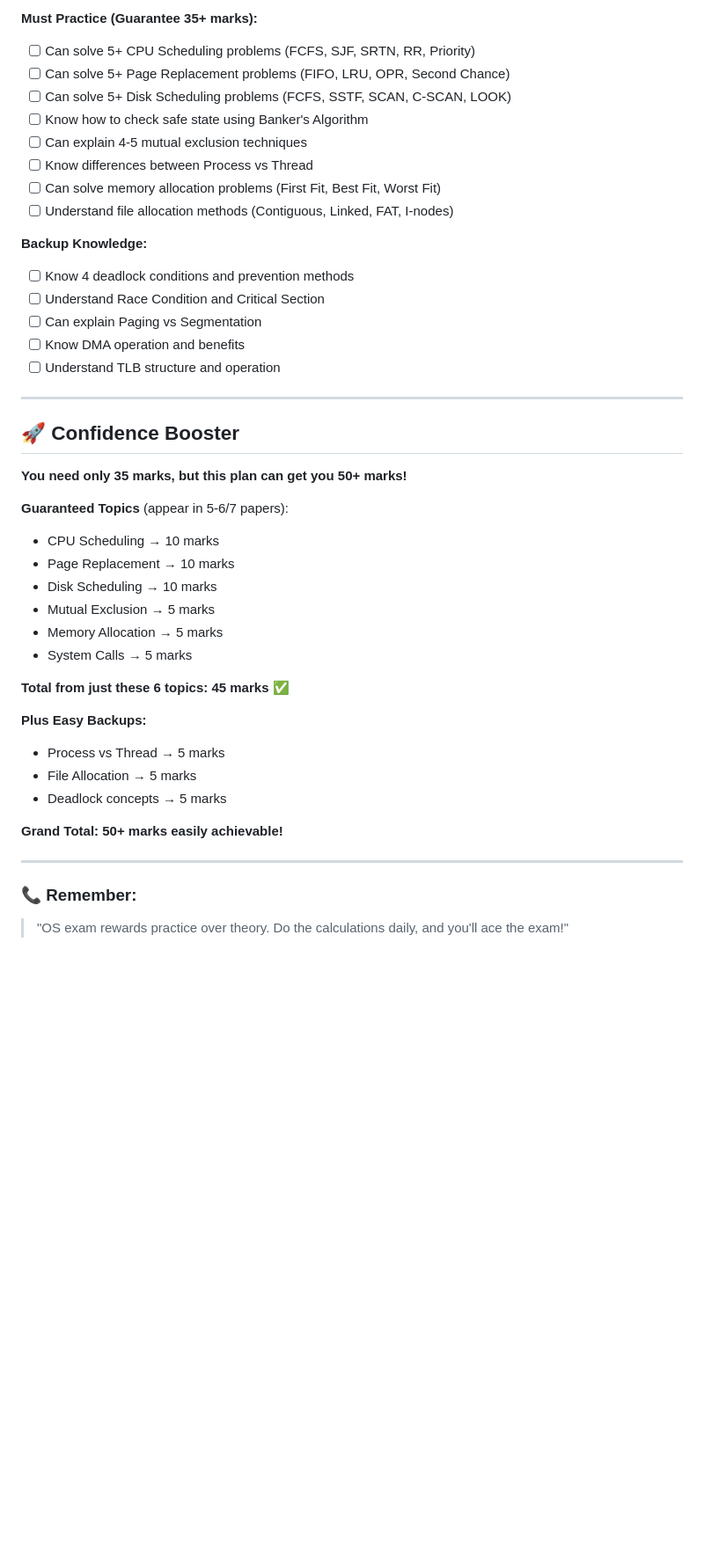
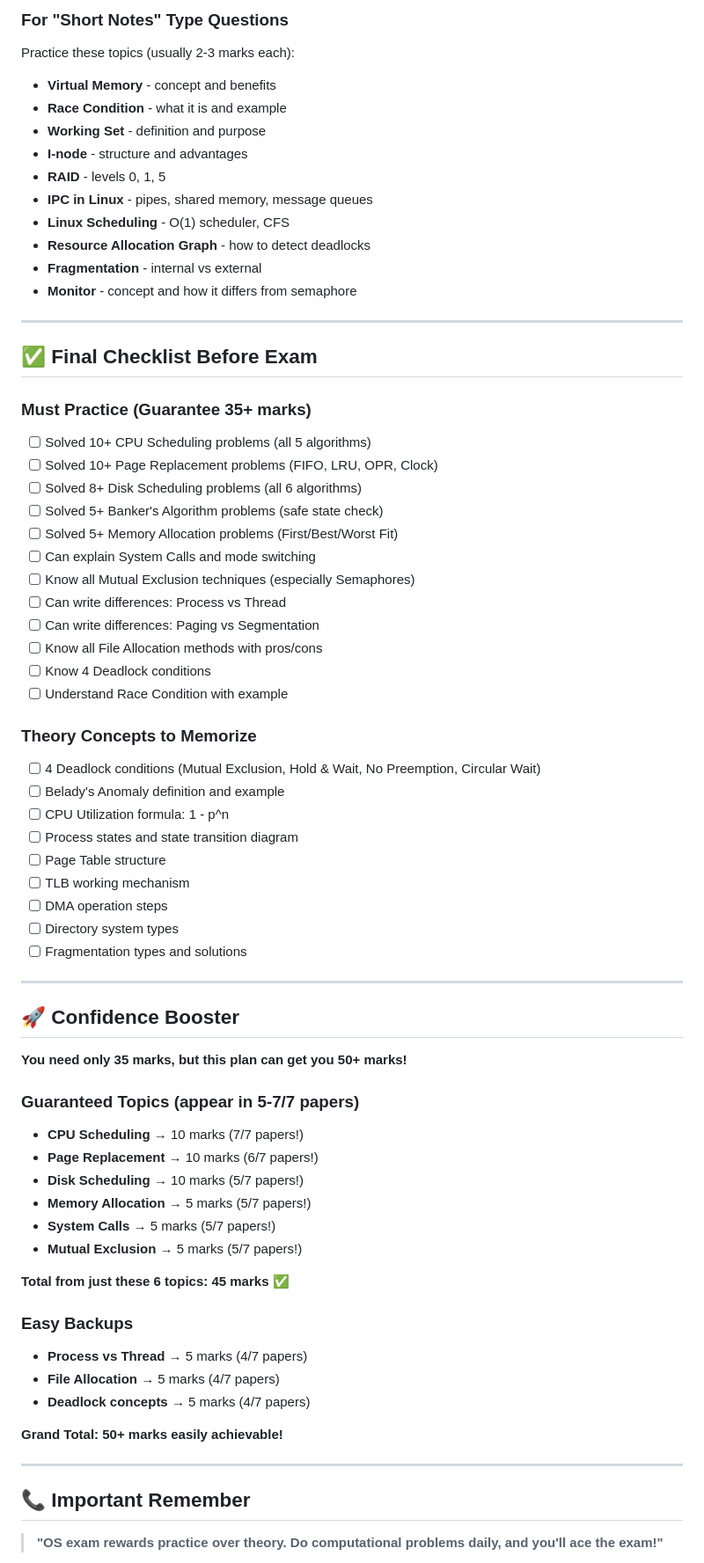
Before and after one commit to aakku106/4thSem_impQtns, a Markdown page: OS/imp_qtns/CS4.5.md, the part around the change printed below. Shown: that part at 88% size. GitHub-like rendering; blank space fills up the shorter version.

```diff
--- a/OS/imp_qtns/CS4.5.md
+++ b/OS/imp_qtns/CS4.5.md
@@ -179,51 +404,78 @@ By following this roadmap, you prioritize the units that give you the most marks
 
-**Must Practice (Guarantee 35+ marks):**
+### For "Short Notes" Type Questions
 
-- [ ] Can solve 5+ CPU Scheduling problems (FCFS, SJF, SRTN, RR, Priority)
-- [ ] Can solve 5+ Page Replacement problems (FIFO, LRU, OPR, Second Chance)
-- [ ] Can solve 5+ Disk Scheduling problems (FCFS, SSTF, SCAN, C-SCAN, LOOK)
-- [ ] Know how to check safe state using Banker's Algorithm
-- [ ] Can explain 4-5 mutual exclusion techniques
-- [ ] Know differences between Process vs Thread
-- [ ] Can solve memory allocation problems (First Fit, Best Fit, Worst Fit)
-- [ ] Understand file allocation methods (Contiguous, Linked, FAT, I-nodes)
+Practice these topics (usually 2-3 marks each):
 
-**Backup Knowledge:**
-
-- [ ] Know 4 deadlock conditions and prevention methods
-- [ ] Understand Race Condition and Critical Section
-- [ ] Can explain Paging vs Segmentation
-- [ ] Know DMA operation and benefits
-- [ ] Understand TLB structure and operation
+- **Virtual Memory** - concept and benefits
+- **Race Condition** - what it is and example
+- **Working Set** - definition and purpose
+- **I-node** - structure and advantages
+- **RAID** - levels 0, 1, 5
+- **IPC in Linux** - pipes, shared memory, message queues
+- **Linux Scheduling** - O(1) scheduler, CFS
+- **Resource Allocation Graph** - how to detect deadlocks
+- **Fragmentation** - internal vs external
+- **Monitor** - concept and how it differs from semaphore
 
 ---
 
-## 🚀 **Confidence Booster**
+## ✅ Final Checklist Before Exam
+
+### Must Practice (Guarantee 35+ marks)
+
+- [ ] Solved 10+ CPU Scheduling problems (all 5 algorithms)
+- [ ] Solved 10+ Page Replacement problems (FIFO, LRU, OPR, Clock)
+- [ ] Solved 8+ Disk Scheduling problems (all 6 algorithms)
+- [ ] Solved 5+ Banker's Algorithm problems (safe state check)
+- [ ] Solved 5+ Memory Allocation problems (First/Best/Worst Fit)
+- [ ] Can explain System Calls and mode switching
+- [ ] Know all Mutual Exclusion techniques (especially Semaphores)
+- [ ] Can write differences: Process vs Thread
+- [ ] Can write differences: Paging vs Segmentation
+- [ ] Know all File Allocation methods with pros/cons
+- [ ] Know 4 Deadlock conditions
+- [ ] Understand Race Condition with example
+
+### Theory Concepts to Memorize
+
+- [ ] 4 Deadlock conditions (Mutual Exclusion, Hold & Wait, No Preemption, Circular Wait)
+- [ ] Belady's Anomaly definition and example
+- [ ] CPU Utilization formula: 1 - p^n
+- [ ] Process states and state transition diagram
+- [ ] Page Table structure
+- [ ] TLB working mechanism
+- [ ] DMA operation steps
+- [ ] Directory system types
+- [ ] Fragmentation types and solutions
+
+---
+
+## 🚀 Confidence Booster
 
 **You need only 35 marks, but this plan can get you 50+ marks!**
 
-**Guaranteed Topics** (appear in 5-6/7 papers):
+### Guaranteed Topics (appear in 5-7/7 papers)
 
-- CPU Scheduling → 10 marks
-- Page Replacement → 10 marks
-- Disk Scheduling → 10 marks
-- Mutual Exclusion → 5 marks
-- Memory Allocation → 5 marks
-- System Calls → 5 marks
+- **CPU Scheduling** → 10 marks (7/7 papers!)
+- **Page Replacement** → 10 marks (6/7 papers!)
+- **Disk Scheduling** → 10 marks (5/7 papers!)
+- **Memory Allocation** → 5 marks (5/7 papers!)
+- **System Calls** → 5 marks (5/7 papers!)
+- **Mutual Exclusion** → 5 marks (5/7 papers!)
 
 **Total from just these 6 topics: 45 marks** ✅
 
-**Plus Easy Backups:**
+### Easy Backups
 
-- Process vs Thread → 5 marks
-- File Allocation → 5 marks
-- Deadlock concepts → 5 marks
+- **Process vs Thread** → 5 marks (4/7 papers)
+- **File Allocation** → 5 marks (4/7 papers)
+- **Deadlock concepts** → 5 marks (4/7 papers)
 
 **Grand Total: 50+ marks easily achievable!**
 
 ---
 
-### 📞 Remember:
+## 📞 Important Remember
 
-> "OS exam rewards practice over theory. Do the calculations daily, and you'll ace the exam!"
+> **"OS exam rewards practice over theory. Do computational problems daily, and you'll ace the exam!"**
 
```
Also changed, not shown: other parts of OS/imp_qtns/CS4.5.md (+372 -120 lines).
